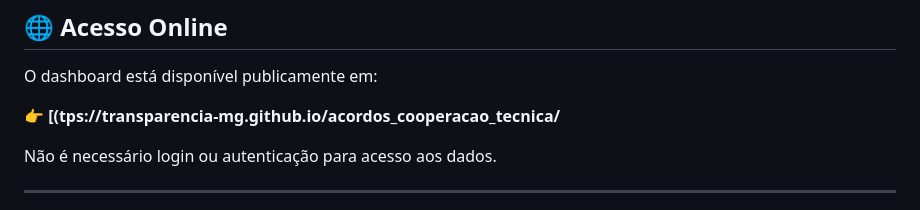
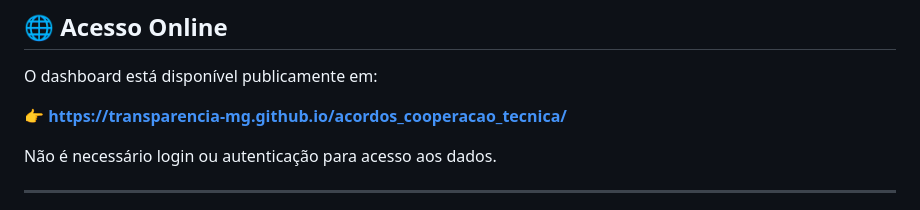
Before and after one commit to transparencia-mg/acordos_cooperacao_tecnica, a Markdown page: read.md, the part around the change. Rendered like a GitHub page.

Commit message:
Fix link formatting in read.md

```diff
--- a/read.md
+++ b/read.md
@@ -47,7 +47,7 @@ As informações seguem **padrões abertos**, garantindo reutilização, interop
 
 O dashboard está disponível publicamente em:
 
-👉 **[(tps://transparencia-mg.github.io/acordos_cooperacao_tecnica/**
+👉 **https://transparencia-mg.github.io/acordos_cooperacao_tecnica/**
 
 Não é necessário login ou autenticação para acesso aos dados.
 
```
